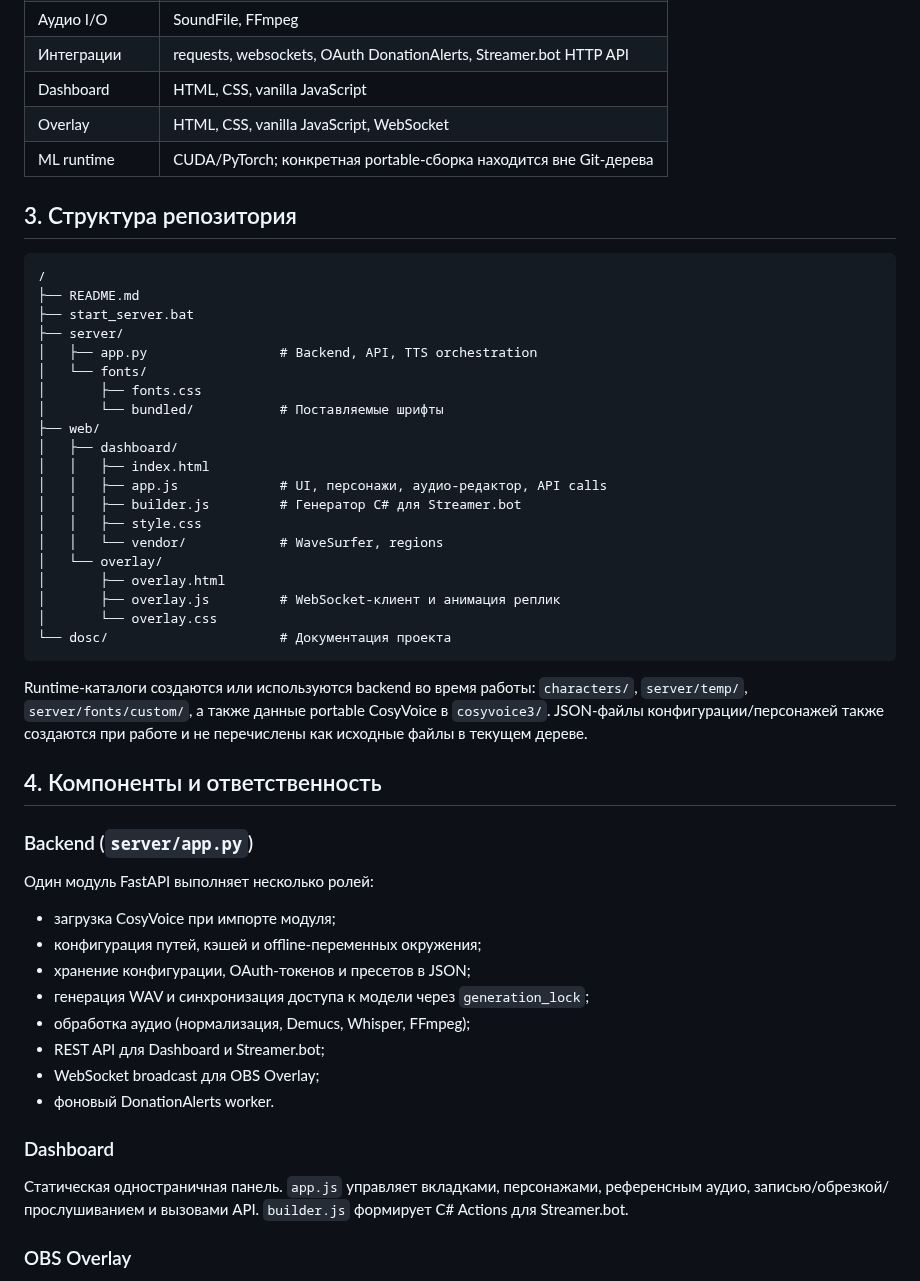
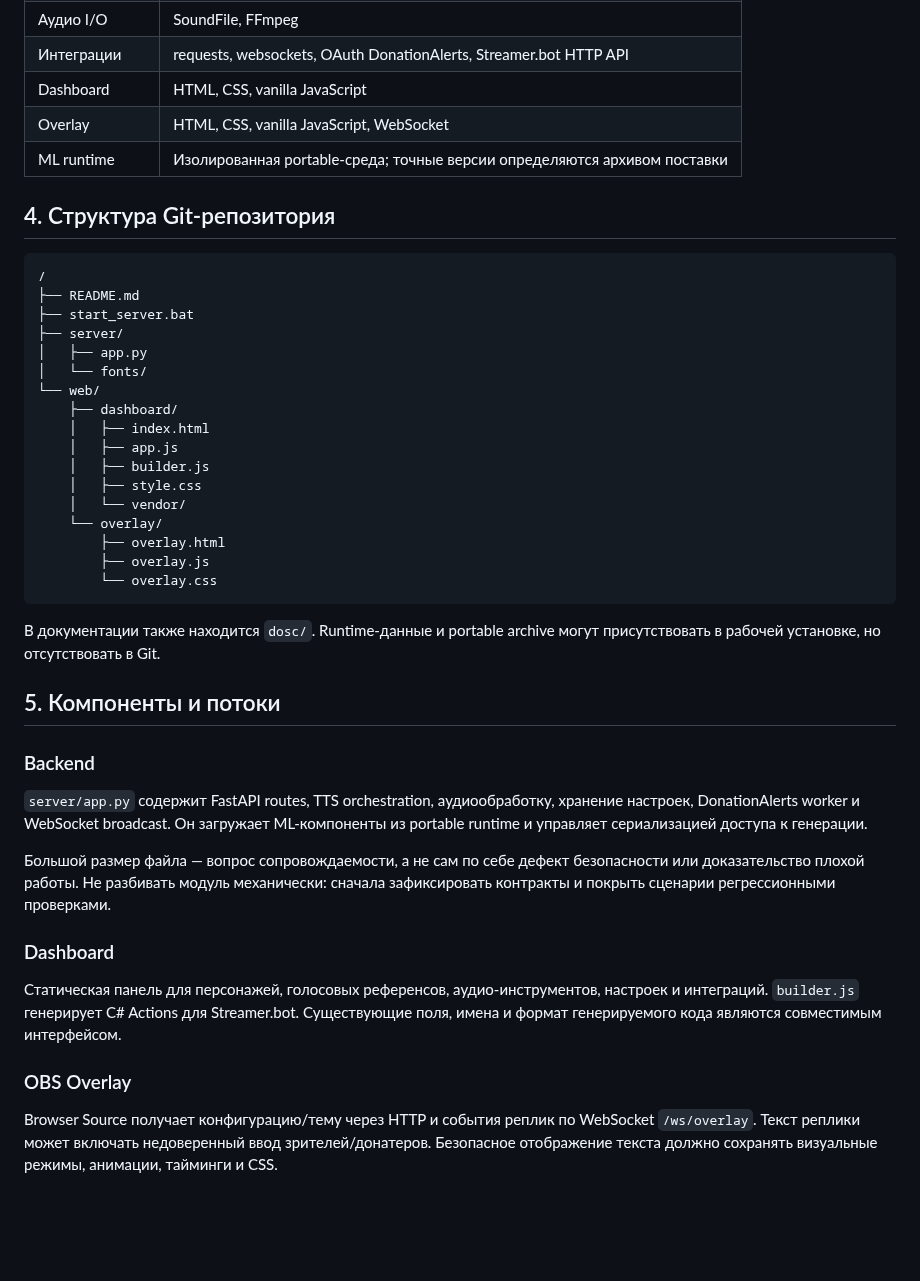
Before and after one commit to BuXaLo/stream-tts-studio, a Markdown page: dosc/ARCHITECTURE.md, the part around one of its changes. Rendered like a GitHub page; blank space fills up the shorter version.

Commit message:
docs: clarify runtime model and regression-safe improvement plan

````diff
--- a/dosc/ARCHITECTURE.md
+++ b/dosc/ARCHITECTURE.md
@@ -16,52 +26,42 @@ Stream TTS Studio — локальное Windows-приложение для с
 | Интеграции | requests, websockets, OAuth DonationAlerts, Streamer.bot HTTP API |
 | Dashboard | HTML, CSS, vanilla JavaScript |
 | Overlay | HTML, CSS, vanilla JavaScript, WebSocket |
-| ML runtime | CUDA/PyTorch; конкретная portable-сборка находится вне Git-дерева |
+| ML runtime | Изолированная portable-среда; точные версии определяются архивом поставки |
 
-## 3. Структура репозитория
+## 4. Структура Git-репозитория
 
 ```text
 /
 ├── README.md
 ├── start_server.bat
 ├── server/
-│   ├── app.py                 # Backend, API, TTS orchestration
+│   ├── app.py
 │   └── fonts/
-│       ├── fonts.css
-│       └── bundled/           # Поставляемые шрифты
-├── web/
-│   ├── dashboard/
-│   │   ├── index.html
-│   │   ├── app.js             # UI, персонажи, аудио-редактор, API calls
-│   │   ├── builder.js         # Генератор C# для Streamer.bot
-│   │   ├── style.css
-│   │   └── vendor/            # WaveSurfer, regions
-│   └── overlay/
-│       ├── overlay.html
-│       ├── overlay.js         # WebSocket-клиент и анимация реплик
-│       └── overlay.css
-└── dosc/                      # Документация проекта
+└── web/
+    ├── dashboard/
+    │   ├── index.html
+    │   ├── app.js
+    │   ├── builder.js
+    │   ├── style.css
+    │   └── vendor/
+    └── overlay/
+        ├── overlay.html
+        ├── overlay.js
+        └── overlay.css
 ```
 
-Runtime-каталоги создаются или используются backend во время работы: `characters/`, `server/temp/`, `server/fonts/custom/`, а также данные portable CosyVoice в `cosyvoice3/`. JSON-файлы конфигурации/персонажей также создаются при работе и не перечислены как исходные файлы в текущем дереве.
+В документации также находится `dosc/`. Runtime-данные и portable archive могут присутствовать в рабочей установке, но отсутствовать в Git.
 
-## 4. Компоненты и ответственность
+## 5. Компоненты и потоки
 
-### Backend (`server/app.py`)
+### Backend
+`server/app.py` содержит FastAPI routes, TTS orchestration, аудиообработку, хранение настроек, DonationAlerts worker и WebSocket broadcast. Он загружает ML-компоненты из portable runtime и управляет сериализацией доступа к генерации.
 
-Один модуль FastAPI выполняет несколько ролей:
-- загрузка CosyVoice при импорте модуля;
-- конфигурация путей, кэшей и offline-переменных окружения;
-- хранение конфигурации, OAuth-токенов и пресетов в JSON;
-- генерация WAV и синхронизация доступа к модели через `generation_lock`;
-- обработка аудио (нормализация, Demucs, Whisper, FFmpeg);
-- REST API для Dashboard и Streamer.bot;
-- WebSocket broadcast для OBS Overlay;
-- фоновый DonationAlerts worker.
+Большой размер файла — вопрос сопровождаемости, а не сам по себе дефект безопасности или доказательство плохой работы. Не разбивать модуль механически: сначала зафиксировать контракты и покрыть сценарии регрессионными проверками.
 
 ### Dashboard
-
-Статическая одностраничная панель. `app.js` управляет вкладками, персонажами, референсным аудио, записью/обрезкой/прослушиванием и вызовами API. `builder.js` формирует C# Actions для Streamer.bot.
+Статическая панель для персонажей, голосовых референсов, аудио-инструментов, настроек и интеграций. `builder.js` генерирует C# Actions для Streamer.bot. Существующие поля, имена и формат генерируемого кода являются совместимым интерфейсом.
 
 ### OBS Overlay
+Browser Source получает конфигурацию/тему через HTTP и события реплик по WebSocket `/ws/overlay`. Текст реплики может включать недоверенный ввод зрителей/донатеров. Безопасное отображение текста должно сохранять визуальные режимы, анимации, тайминги и CSS.
 
````
Also changed, not shown: other parts of dosc/ARCHITECTURE.md (+28 -43 lines).
